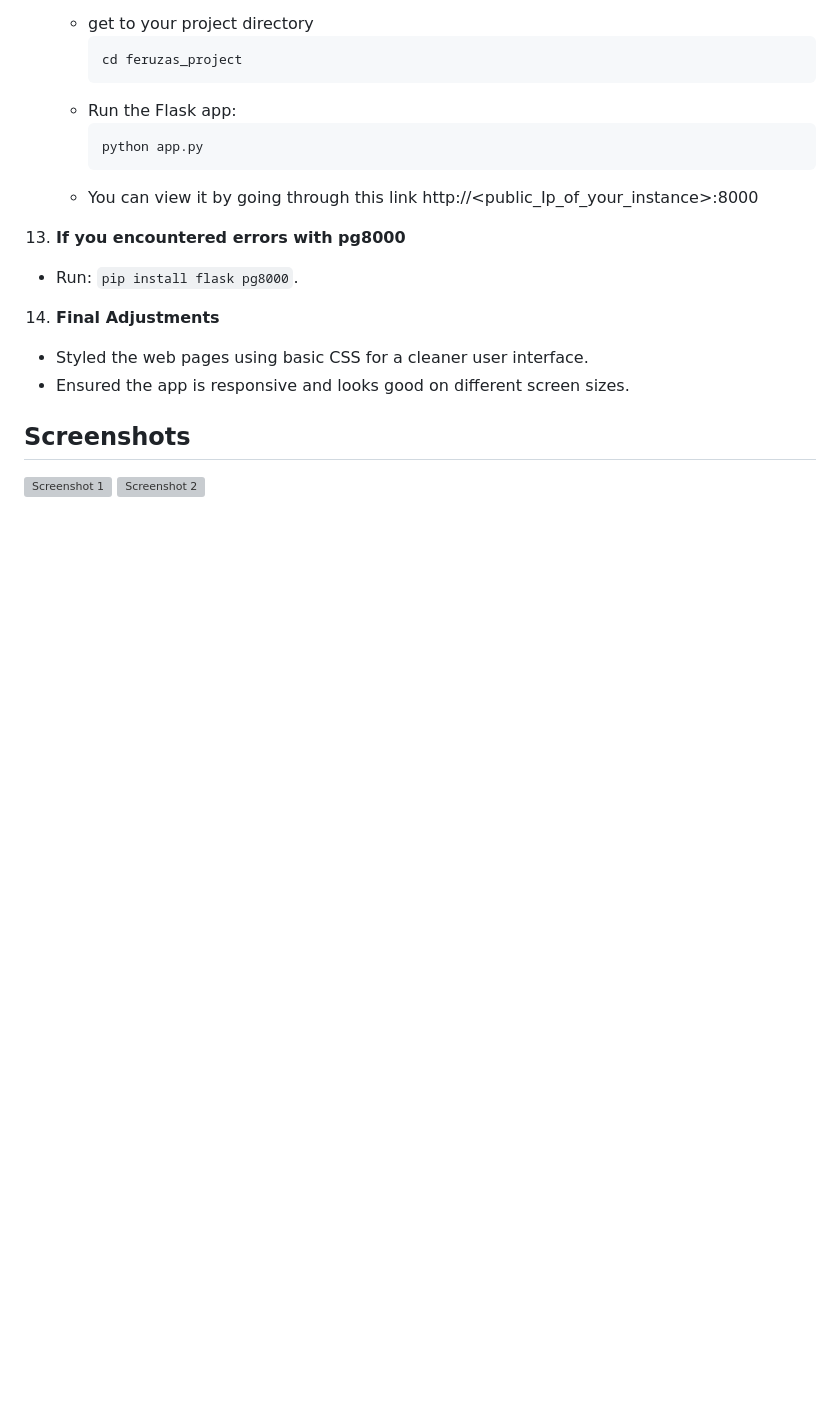
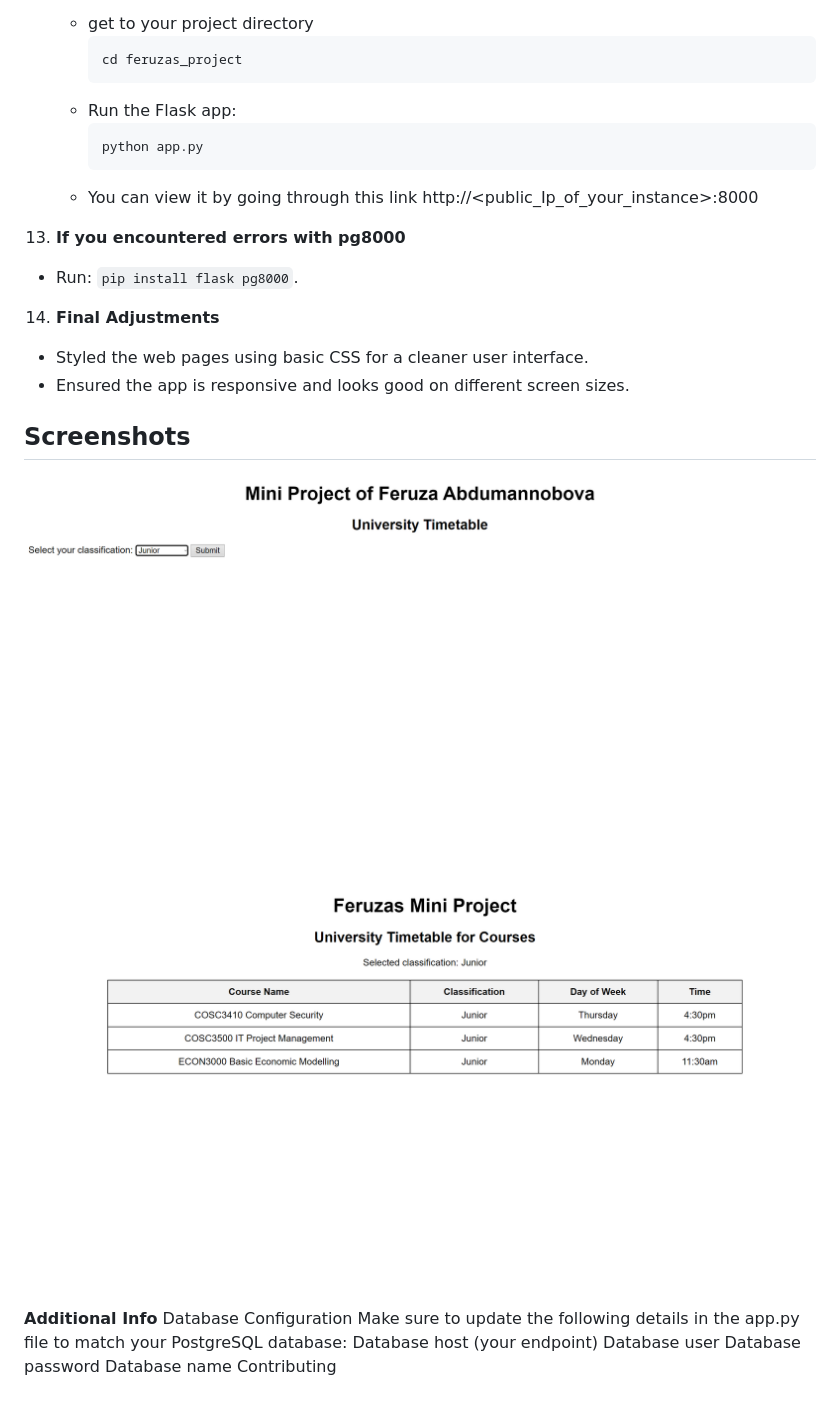
Before and after one commit to ferra1218/UniverityTimetable_FeruzasMiniProject, a Markdown page: README.md, the part around the change. GitHub-like rendering; blank space fills up the shorter version; grey boxes are pictures that could not be loaded.

```diff
--- a/README.md
+++ b/README.md
@@ -131,5 +131,14 @@ This project is a Flask web application that displays a timetable of courses bas
 
 ## Screenshots
 
-![Screenshot 1]()
-![Screenshot 2]()
+![Screenshot 1](imgs/Choosing_class.png)
+![Screenshot 2](imgs/Output.png)
+
+**Additional Info**
+Database Configuration
+Make sure to update the following details in the app.py file to match your PostgreSQL database:
+Database host (your endpoint)
+Database user
+Database password
+Database name
+Contributing
```
